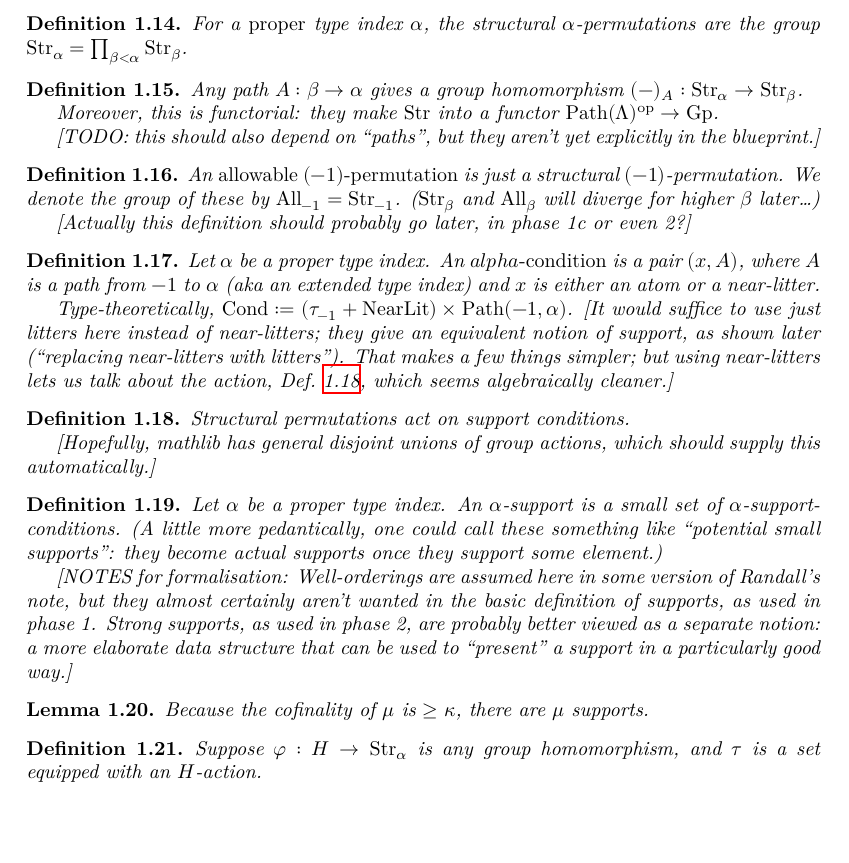
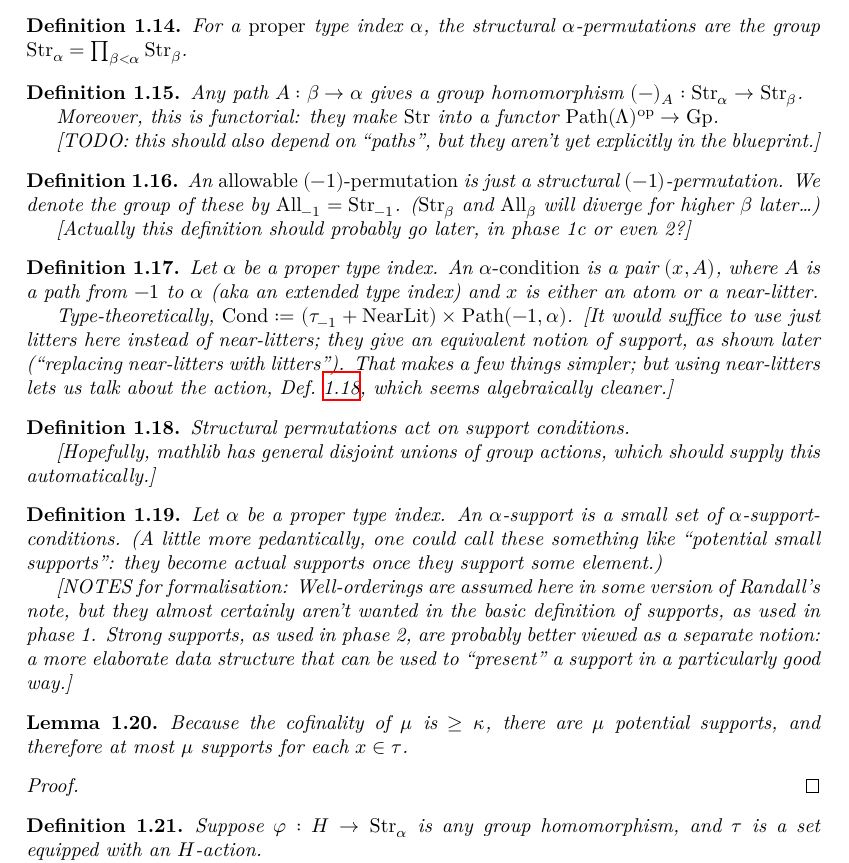
Before and after one commit to leanprover-community/con-nf, a LaTeX thesis (blueprint/src/print.tex, which reads blueprint/src/tangledblueprint.tex): part of page 4 of 23, cut so that both start at the same text, the shorter picture padded with empty space. Compiled offline with XeLaTeX.

Commit message:
Count supports

```diff
--- a/blueprint/src/tangledblueprint.tex
+++ b/blueprint/src/tangledblueprint.tex
@@ -232,7 +232,7 @@ We also set up a sequence of groups that act on pretangles; subgroups of these w
   \uses{def:near-litter,def:atom} % TODO: add def:paths upstream, and add it here.
   \lean{con_nf.support_condition}
   \leanok
-  Let $\alpha$ be a proper type index. An \emph{$alpha$-condition} is a pair $(x,A)$, where $A$ is a path from $-1$ to $\alpha$ (aka an extended type index) and $x$ is either an atom or a near-litter.
+  Let $\alpha$ be a proper type index. An \emph{$\alpha$-condition} is a pair $(x,A)$, where $A$ is a path from $-1$ to $\alpha$ (aka an extended type index) and $x$ is either an atom or a near-litter.
 
   Type-theoretically, $\Cond := (\tau_{-1} + \mathrm{NearLit}) \times \mathrm{Path}(-1,\alpha)$.
   [It would suffice to use just litters here instead of near-litters; they give an equivalent notion of support, as shown later (“replacing near-litters with litters”).  That makes a few things simpler; but using near-litters lets us talk about the action, Def.~\ref{def:support-condition-action}, which seems algebraically cleaner.]
@@ -263,8 +263,9 @@ Let $\alpha$ be a proper type index. An $\alpha$-support is a small set of $\alp
 \uses{def:support,lem:count-near-litters}
 \lean{con_nf.mk_support}
 \leanok
-Because the cofinality of $\mu$ is $\geq \kappa$, there are $\mu$ supports.
+Because the cofinality of $\mu$ is $\geq \kappa$, there are $\mu$ potential supports, and therefore at most $\mu$ supports for each $x \in \tau$.
 \end{lemma}
+\begin{proof}\leanok\end{proof}
 
 \begin{definition}
 \label{def:support-of}
```
Also changed, not shown: 1 other file.
